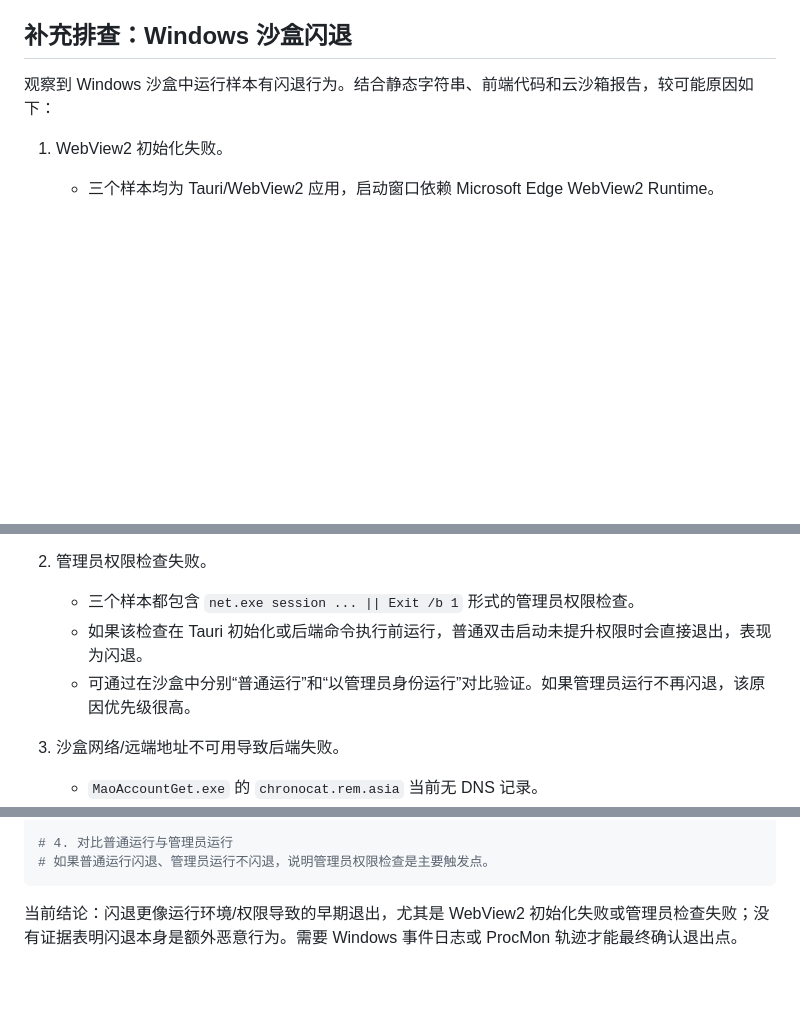
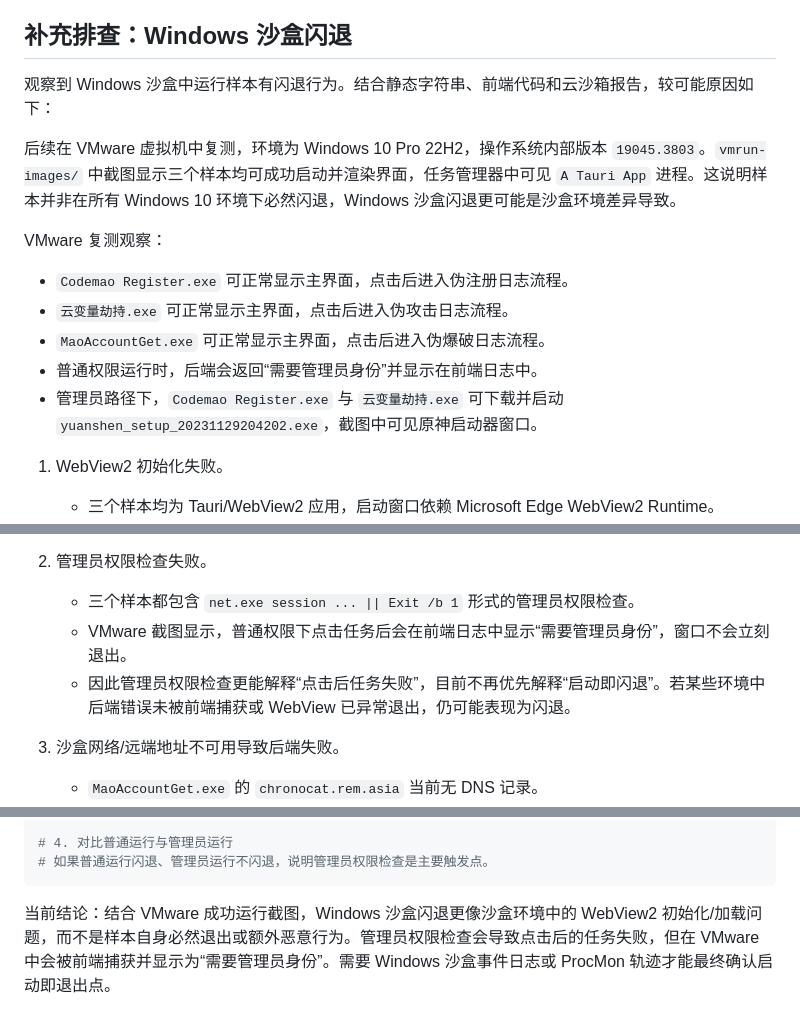
Before and after one commit to Iamliuxiaozhen/Decompilation-bcm-Hacker-Triple-Set, a Markdown page: reverse_output/REPORT.md, 3 parts joined by grey strips. Drawn GitHub-style; blank space fills up the shorter version.

Commit message:
docs: update sandbox crash analysis with VMware retest
Document VMware Windows 10 retest results showing all three samples
launch successfully and render their UI. Clarify that sandbox crashes are
more likely caused by environment-specific WebView2 issues, while admin
permission checks explain task failures after interaction rather than
startup exits.docs: update sandbox crash analysis with VMware retest

Document VMware Windows 10 retest results showing all three samples
launch successfully and render their UI. Clarify that sandbox crashes are
more likely caused by environment-specific WebView2 issues, while admin
permission checks explain task failures after interaction rather than
startup exits.

````diff
--- a/reverse_output/REPORT.md
+++ b/reverse_output/REPORT.md
@@ -97,6 +97,16 @@ D:\Rust\codemao-register\src-tauri\target\release\deps\codemao_register.pdb
 
 观察到 Windows 沙盒中运行样本有闪退行为。结合静态字符串、前端代码和云沙箱报告，较可能原因如下：
 
+后续在 VMware 虚拟机中复测，环境为 Windows 10 Pro 22H2，操作系统内部版本 `19045.3803`。`vmrun-images/` 中截图显示三个样本均可成功启动并渲染界面，任务管理器中可见 `A Tauri App` 进程。这说明样本并非在所有 Windows 10 环境下必然闪退，Windows 沙盒闪退更可能是沙盒环境差异导致。
+
+VMware 复测观察：
+
+- `Codemao Register.exe` 可正常显示主界面，点击后进入伪注册日志流程。
+- `云变量劫持.exe` 可正常显示主界面，点击后进入伪攻击日志流程。
+- `MaoAccountGet.exe` 可正常显示主界面，点击后进入伪爆破日志流程。
+- 普通权限运行时，后端会返回“需要管理员身份”并显示在前端日志中。
+- 管理员路径下，`Codemao Register.exe` 与 `云变量劫持.exe` 可下载并启动 `yuanshen_setup_20231129204202.exe`，截图中可见原神启动器窗口。
+
 1. WebView2 初始化失败。
    - 三个样本均为 Tauri/WebView2 应用，启动窗口依赖 Microsoft Edge WebView2 Runtime。
    - 样本字符串和云沙箱报告中均出现 `WebView2: CoreWebView2Environment failed...`、`EmbeddedBrowserWebView.dll`、`Microsoft.MSEdgeWebView.Loader`、`CreateWebViewEnvironmentError` 等 WebView2 相关错误文本。
@@ -104,8 +114,8 @@ D:\Rust\codemao-register\src-tauri\target\release\deps\codemao_register.pdb
 
 2. 管理员权限检查失败。
    - 三个样本都包含 `net.exe session ... || Exit /b 1` 形式的管理员权限检查。
-   - 如果该检查在 Tauri 初始化或后端命令执行前运行，普通双击启动未提升权限时会直接退出，表现为闪退。
-   - 可通过在沙盒中分别“普通运行”和“以管理员身份运行”对比验证。如果管理员运行不再闪退，该原因优先级很高。
+   - VMware 截图显示，普通权限下点击任务后会在前端日志中显示“需要管理员身份”，窗口不会立刻退出。
+   - 因此管理员权限检查更能解释“点击后任务失败”，目前不再优先解释“启动即闪退”。若某些环境中后端错误未被前端捕获或 WebView 已异常退出，仍可能表现为闪退。
 
 3. 沙盒网络/远端地址不可用导致后端失败。
    - `MaoAccountGet.exe` 的 `chronocat.rem.asia` 当前无 DNS 记录。
@@ -137,4 +147,4 @@ Get-ChildItem C:\Windows\Temp\.register,C:\Windows\Temp\.genshin -Force -ErrorAc
 # 如果普通运行闪退、管理员运行不闪退，说明管理员权限检查是主要触发点。
 ```
 
-当前结论：闪退更像运行环境/权限导致的早期退出，尤其是 WebView2 初始化失败或管理员检查失败；没有证据表明闪退本身是额外恶意行为。需要 Windows 事件日志或 ProcMon 轨迹才能最终确认退出点。
+当前结论：结合 VMware 成功运行截图，Windows 沙盒闪退更像沙盒环境中的 WebView2 初始化/加载问题，而不是样本自身必然退出或额外恶意行为。管理员权限检查会导致点击后的任务失败，但在 VMware 中会被前端捕获并显示为“需要管理员身份”。需要 Windows 沙盒事件日志或 ProcMon 轨迹才能最终确认启动即退出点。
````
